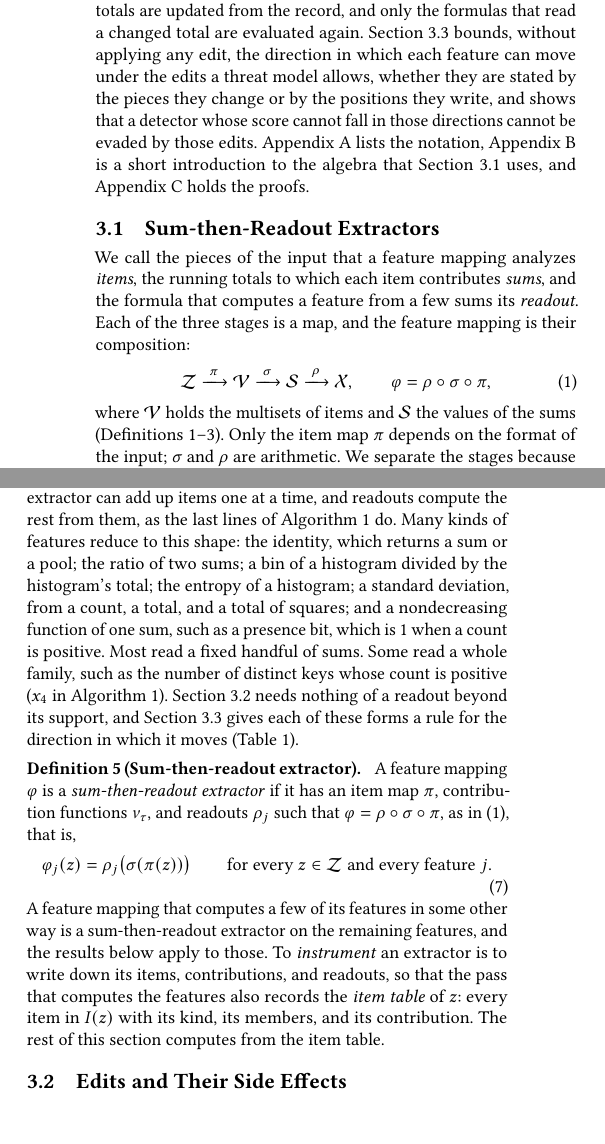
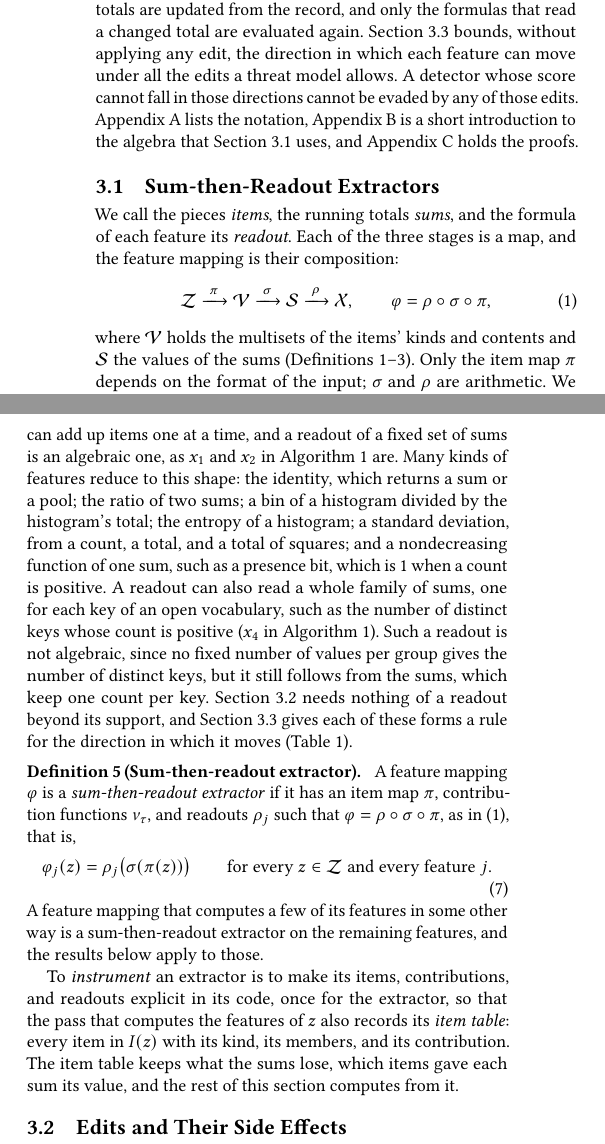
Before and after one commit to lkurlandski/ProvExp, a LaTeX paper (manuscript/main.tex, which reads manuscript/_d_framework.tex): two parts of the columns of pages 2 and 3 of 18, joined at a grey line, cut so that both start at the same text, the shorter picture padded with empty space. Compiled offline with pdfLaTeX.

Commit message:
Manuscript §3.1: humanistic-review pass (item table in its own paragraph, readout paragraph leads with its claim and handles distinct counts, roadmap split, terms aligned, other-monoid remark moved to §3.2)
Co-Authored-By: Claude Opus 5.5 <noreply@anthropic.com>

```diff
--- a/manuscript/_d_framework.tex
+++ b/manuscript/_d_framework.tex
@@ -11,8 +11,8 @@ totals, and compute each feature by a formula over a few totals. \Cref{sec:fw:mo
 and shows that this description and a record the extractor writes while it runs give the exact change of every
 feature, side effects included, before the edit is applied: the totals are updated from the record, and only the
 formulas that read a changed total are evaluated again. \Cref{sec:fw:directions} bounds, without applying any edit,
-the direction in which each feature can move under the edits a threat model allows, whether they are stated by the
-pieces they change or by the positions they write, and shows that a detector whose score cannot fall in those directions cannot be evaded by those edits.
+the direction in which each feature can move under all the edits a threat model allows. A detector whose score cannot
+fall in those directions cannot be evaded by any of those edits.
 Appendix~\ref{sec:symbols} lists the notation, Appendix~\ref{sec:types} is a short introduction to the algebra that
 \Cref{sec:fw:model} uses, and Appendix~\ref{sec:fw:proofs} holds the proofs.
 
@@ -21,9 +21,8 @@ Appendix~\ref{sec:symbols} lists the notation, Appendix~\ref{sec:types} is a sho
 
 % Spine: docs/archive/framework/framework-design.md, Section 11 (approved 2026-11-05). Notation: lowercase Greek for the maps of the
 % factorization (pi, sigma, rho, nu); calligraphic for the spaces they connect (Z, V, S, X); tau for kinds.
-We call the pieces of the input that a feature mapping analyzes \emph{items}, the running totals to which each item
-contributes \emph{sums}, and the formula that computes a feature from a few sums its \emph{readout}. Each of the three
-stages is a map, and the feature mapping is their composition:
+We call the pieces \emph{items}, the running totals \emph{sums}, and the formula of each feature its
+\emph{readout}. Each of the three stages is a map, and the feature mapping is their composition:
 \begin{equation}
   \label{eq:fw:factorization}
   \mathcal{Z} \xrightarrow{\;\pi\;} \mathcal{V} \xrightarrow{\;\sigma\;} \mathcal{S}
@@ -31,7 +30,7 @@ stages is a map, and the feature mapping is their composition:
   \qquad
   \varphi = \rho \circ \sigma \circ \pi,
 \end{equation}
-where $\mathcal{V}$ holds the multisets of items and $\mathcal{S}$ the values of the sums
+where $\mathcal{V}$ holds the multisets of the items' kinds and contents and $\mathcal{S}$ the values of the sums
 (Definitions~\ref{def:fw:item}--\ref{def:fw:contributions}). Only the item map $\pi$ depends on the format of the
 input; $\sigma$ and $\rho$ are arithmetic. We separate the stages because an attacker's edit is simple to describe at
 the first, by the items it adds and removes, and hard to describe at the last, where one item can move many features.
@@ -168,4 +159,0 @@ each group suffices to obtain it. An average is algebraic but not distributive,
-the average of the two groups' averages unless the groups have the same size, yet it follows from each group's total
-and count. Sums are distributive aggregates, which is why the extractor can add up items one at a time, and readouts
-compute the rest from them, as the last lines of \Cref{alg:fw:extractor} do. Many kinds of features reduce to this
-shape: the identity, which returns a sum or a pool; the ratio of two sums; a bin of a histogram divided by the
@@ -172,6 +167,11 @@ shape: the identity, which returns a sum or a pool; the ratio of two sums; a bin
+yet it follows from each group's total and count. Sums are distributive aggregates, which is why the extractor can add
+up items one at a time, and a readout of a fixed set of sums is an algebraic one, as $x_1$ and $x_2$ in
+\Cref{alg:fw:extractor} are. Many kinds of features reduce to this shape: the identity, which returns a sum or a pool; the ratio of two sums; a bin of a histogram divided by the
 histogram's total; the entropy of a histogram; a standard deviation, from a count, a total, and a total of squares;
-and a nondecreasing function of one sum, such as a presence bit, which is 1 when a count is positive. Most read a
-fixed handful of sums. Some read a whole family, such as the number of distinct keys whose count is positive ($x_4$ in \Cref{alg:fw:extractor}).
+and a nondecreasing function of one sum, such as a presence bit, which is 1 when a count is positive. A readout can also read a whole family of sums, one for each
+key of an open vocabulary, such as the number of distinct keys whose count is positive ($x_4$ in
+\Cref{alg:fw:extractor}). Such a readout is not algebraic, since no fixed number of values per group gives the number
+of distinct keys, but it still follows from the sums, which keep one count per key.
 \Cref{sec:fw:side-effects} needs nothing of a readout beyond its support, and \Cref{sec:fw:directions} gives each
 of these forms a rule for the direction in which it moves (\Cref{tab:fw:readouts}).
 
@@ -188,10 +188,12 @@ functions $\nu_\tau$, and readouts $\rho_j$ such that $\varphi = \rho \circ \sig
 }
 
 \noindent A feature mapping that computes a few of its features in some other way is a sum-then-readout extractor on
-the remaining features, and the results below apply to those. To
-\emph{instrument} an extractor is to write down its items, contributions, and readouts, so that the pass that computes
-the features also records the \emph{item table} of $z$: every item in $I(z)$ with its kind, its members, and its
-contribution. The rest of this section computes from the item table.
+the remaining features, and the results below apply to those.
+
+To \emph{instrument} an extractor is to make its items, contributions, and readouts explicit in its code, once for the
+extractor, so that the pass that computes the features of $z$ also records its \emph{item table}: every item in $I(z)$
+with its kind, its members, and its contribution. The item table keeps what the sums lose, which items gave each sum
+its value, and the rest of this section computes from it.
 
 \subsection{Edits and Their Side Effects}
 \label{sec:fw:side-effects}
```
Also changed, not shown: manuscript/_d_framework.tex (31 more changed lines).
